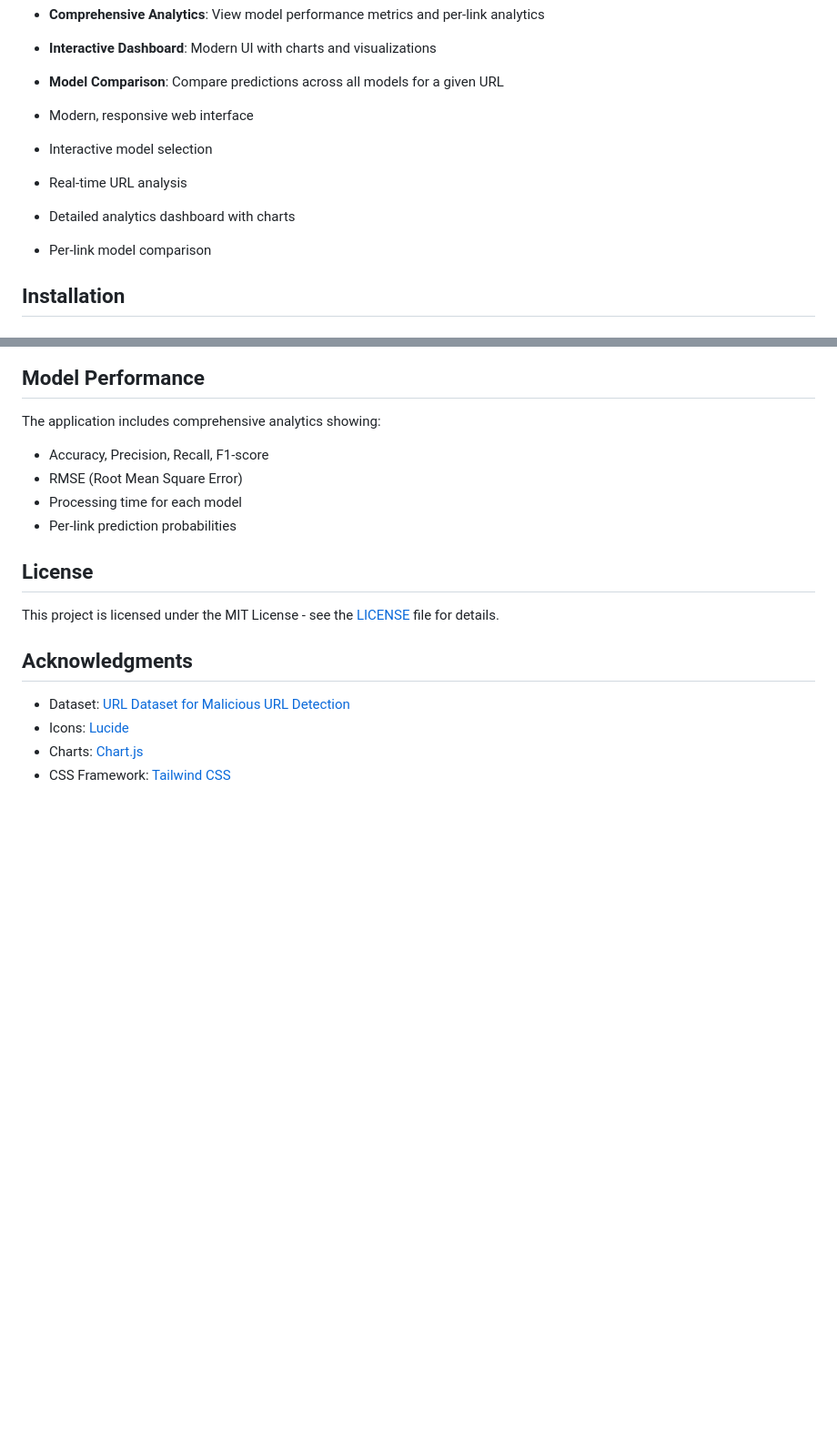
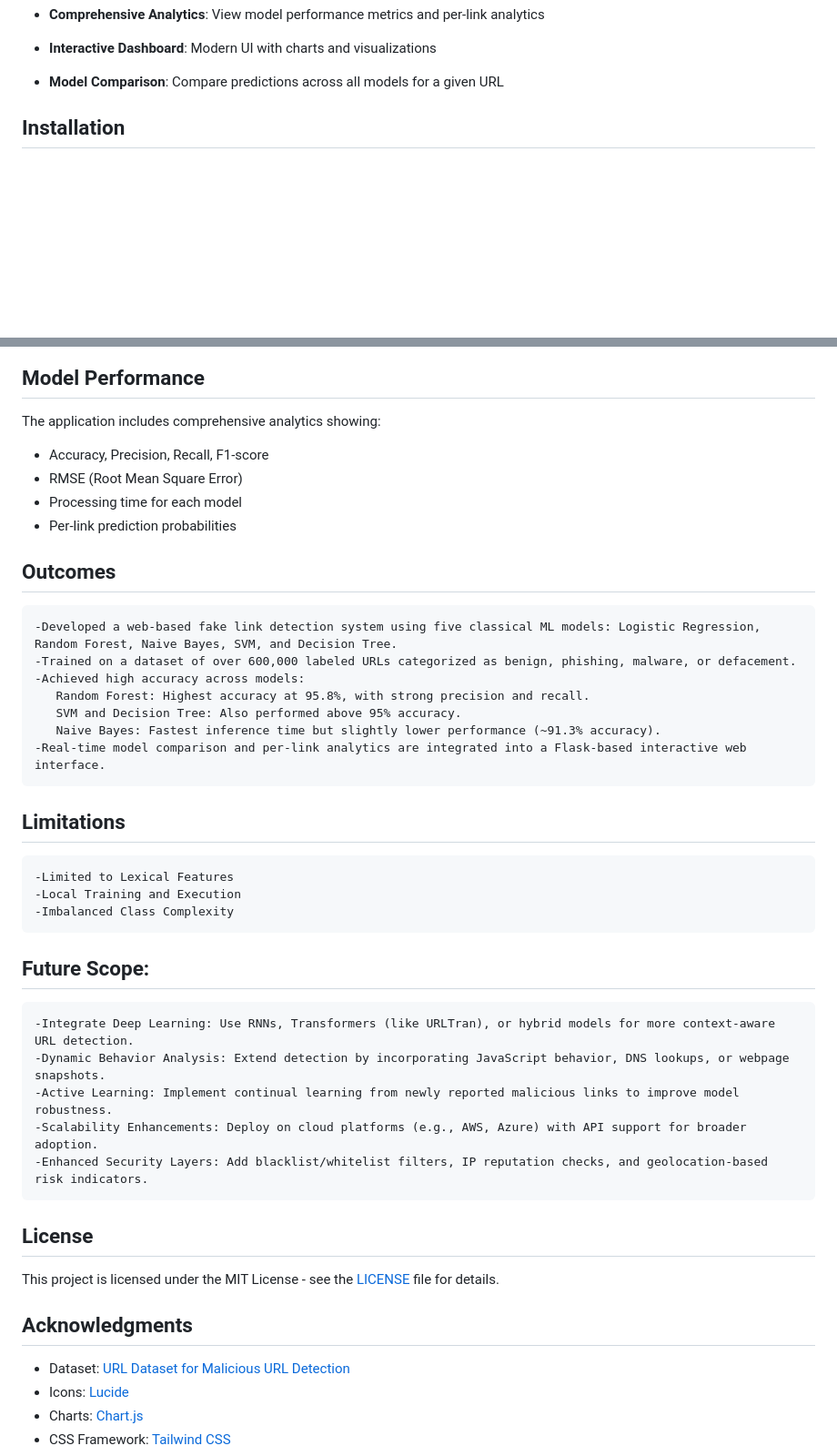
Before and after one commit to sneh20047078/Fake-Link-Detection, a Markdown page: README.md, 2 parts joined by grey strips. Shown at 91% size. Rendered like a GitHub page; blank space fills up the shorter version.

```diff
--- a/README.md
+++ b/README.md
@@ -17,12 +17,6 @@ A machine learning-based web application that analyzes URLs to detect malicious
 - **Model Comparison**: Compare predictions across all models for a given URL
 
 
-
-- Modern, responsive web interface
-- Interactive model selection
-- Real-time URL analysis
-- Detailed analytics dashboard with charts
-- Per-link model comparison
 
 ## Installation
 
@@ -127,6 +121,32 @@ The application includes comprehensive analytics showing:
 - Processing time for each model
 - Per-link prediction probabilities
 
+
+
+ ## Outcomes
+
+    -Developed a web-based fake link detection system using five classical ML models: Logistic Regression, Random Forest, Naive Bayes, SVM, and Decision Tree.
+    -Trained on a dataset of over 600,000 labeled URLs categorized as benign, phishing, malware, or defacement.
+    -Achieved high accuracy across models:
+       Random Forest: Highest accuracy at 95.8%, with strong precision and recall.
+       SVM and Decision Tree: Also performed above 95% accuracy.
+       Naive Bayes: Fastest inference time but slightly lower performance (~91.3% accuracy).
+    -Real-time model comparison and per-link analytics are integrated into a Flask-based interactive web interface.
+
+ ## Limitations
+
+    -Limited to Lexical Features
+    -Local Training and Execution
+    -Imbalanced Class Complexity
+
+## Future Scope:
+
+    -Integrate Deep Learning: Use RNNs, Transformers (like URLTran), or hybrid models for more context-aware URL detection.
+    -Dynamic Behavior Analysis: Extend detection by incorporating JavaScript behavior, DNS lookups, or webpage snapshots.
+    -Active Learning: Implement continual learning from newly reported malicious links to improve model robustness.
+    -Scalability Enhancements: Deploy on cloud platforms (e.g., AWS, Azure) with API support for broader adoption.
+    -Enhanced Security Layers: Add blacklist/whitelist filters, IP reputation checks, and geolocation-based risk indicators.
+
 ## License
 
 This project is licensed under the MIT License - see the [LICENSE](LICENSE) file for details.
```
